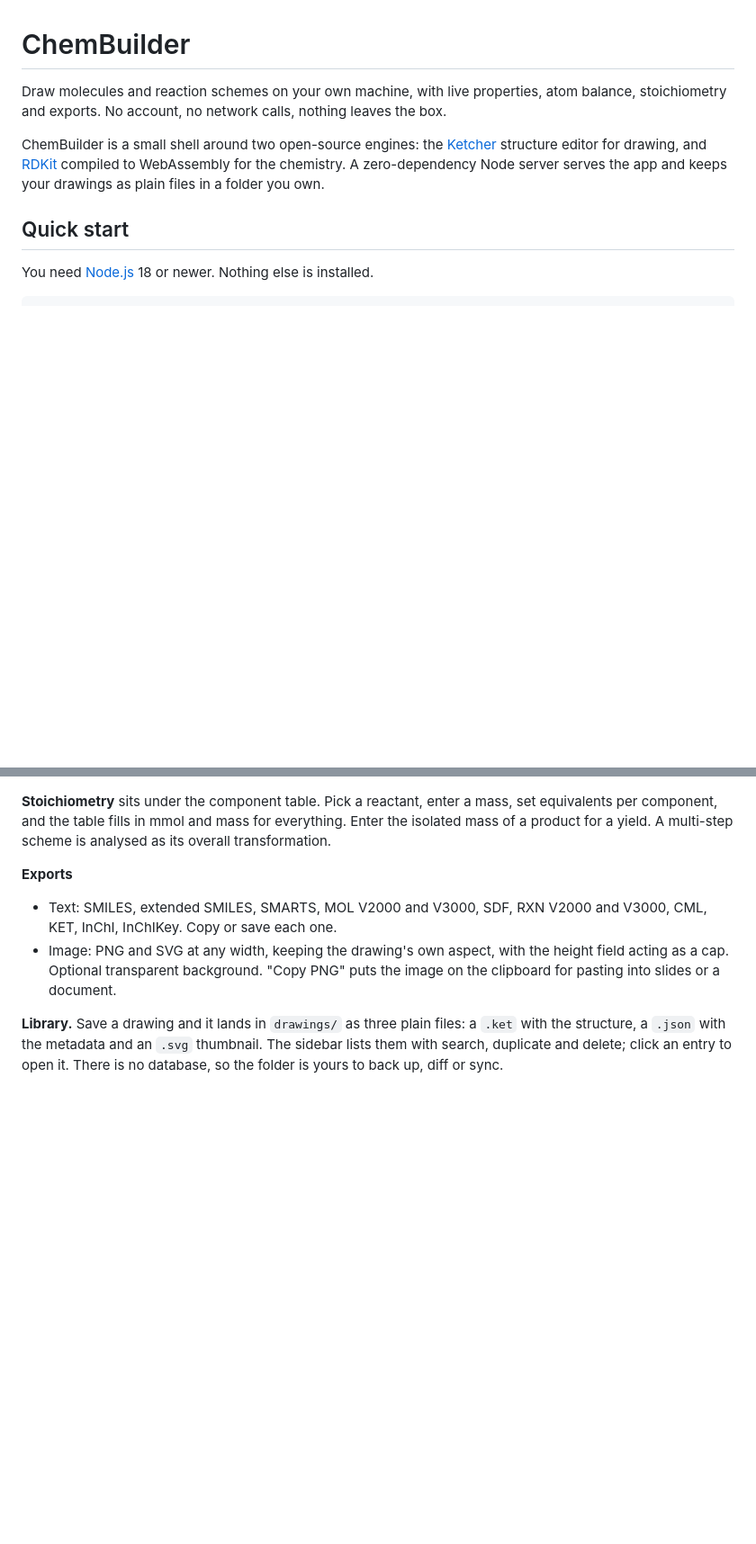
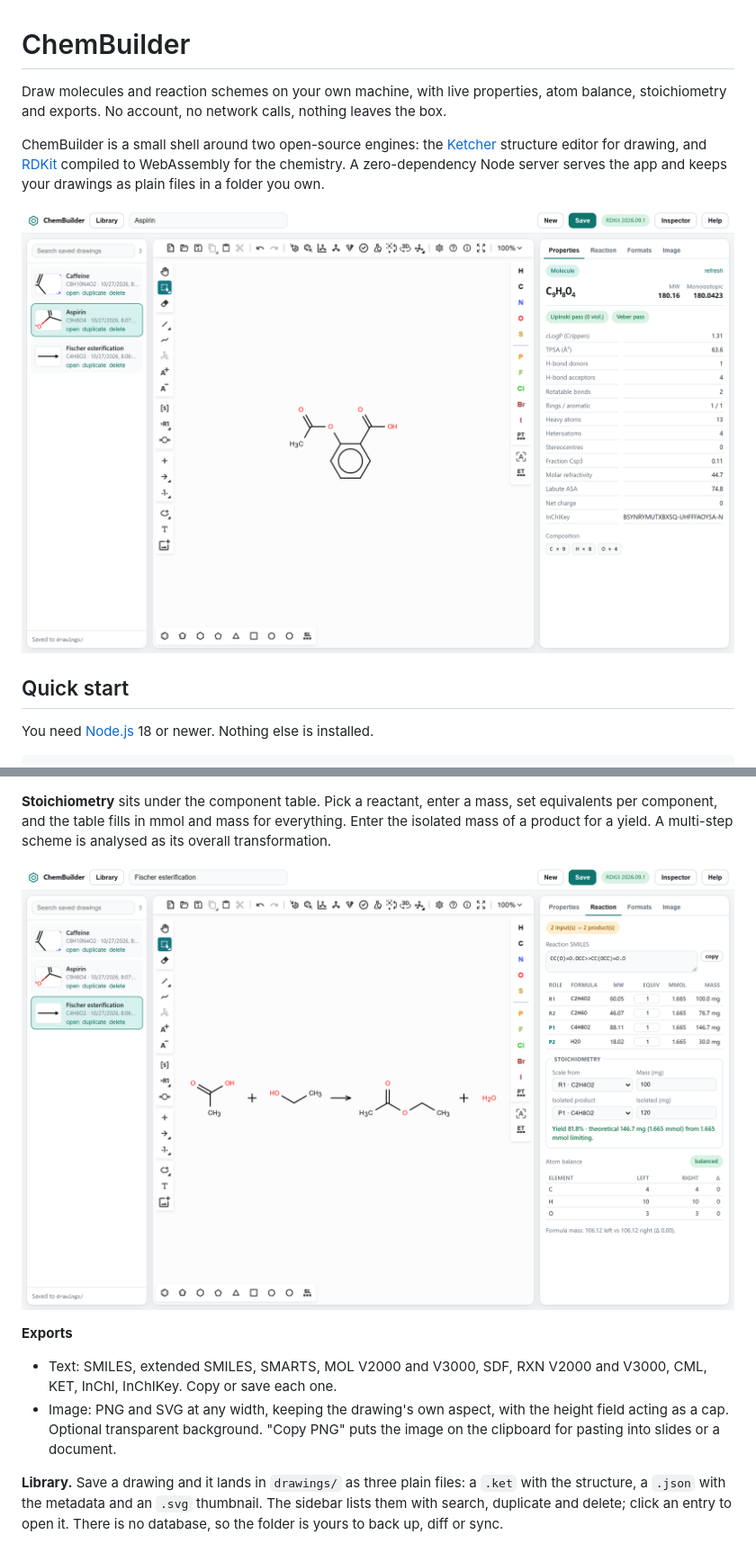
Before and after one commit to PaunShop/ChemBuilder, a Markdown page: README.md, 2 parts joined by grey strips. Shown at 90% size. GitHub-like rendering; pictures changed too: docs/screenshot-molecule.png (added), docs/screenshot-reaction.png (added); blank space fills up the shorter version.

Commit message:
Add screenshots to the README
Two captures of the app at 1440x900 (2x): aspirin with the Properties
panel, and a Fischer esterification with the Reaction panel scaled from
100 mg of acetic acid, a yield from an isolated mass, and the atom
balance.

Co-Authored-By: Claude Fable 5.1 <noreply@anthropic.com>

```diff
--- a/README.md
+++ b/README.md
@@ -9,6 +9,8 @@ ChemBuilder is a small shell around two open-source engines: the
 and [RDKit](https://github.com/rdkit/rdkit) compiled to WebAssembly for
 the chemistry. A zero-dependency Node server serves the app and keeps
 your drawings as plain files in a folder you own.
+
+![ChemBuilder with aspirin on the canvas: the library on the left, the editor in the middle, and the inspector on the right showing formula, mass, drug-likeness verdicts and descriptors](docs/screenshot-molecule.png)
 
 ## Quick start
 
@@ -61,6 +63,8 @@ balanced and by how much it is off.
 a mass, set equivalents per component, and the table fills in mmol and
 mass for everything. Enter the isolated mass of a product for a yield. A
 multi-step scheme is analysed as its overall transformation.
+
+![A Fischer esterification on the canvas, with the Reaction tab showing the component table scaled from 100 mg of acetic acid, the yield from an isolated mass, and the per-element atom balance](docs/screenshot-reaction.png)
 
 **Exports**
 
```
